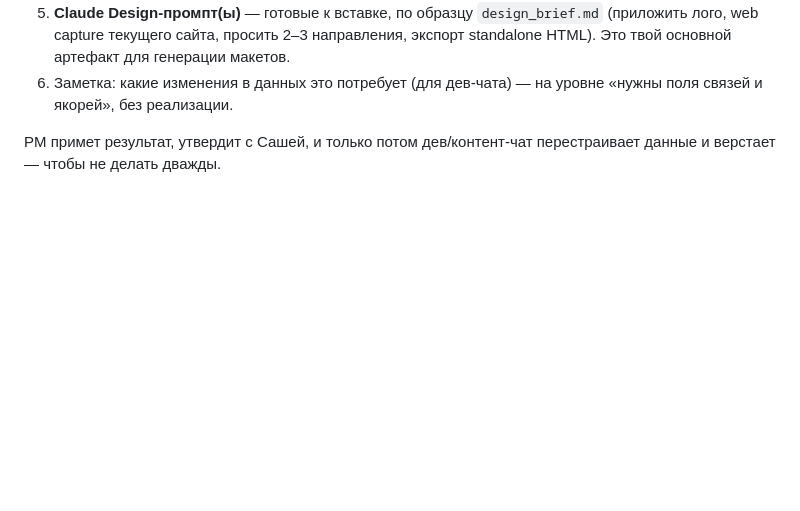
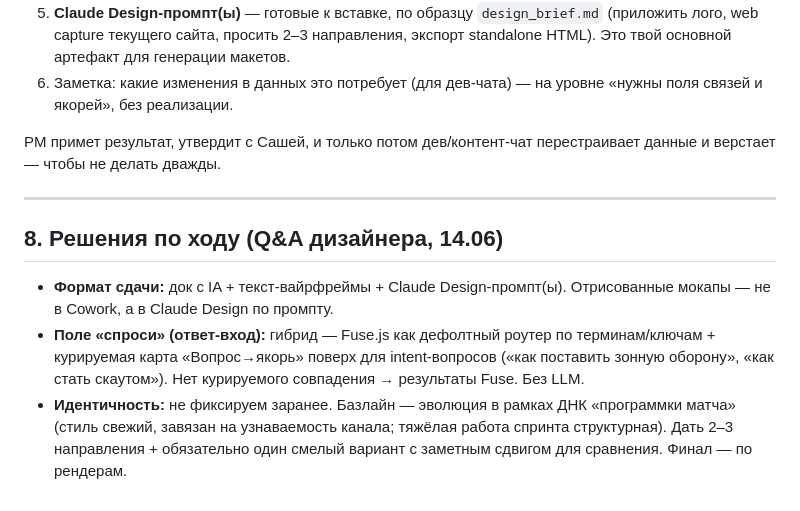
Before and after one commit to ALTitushkin/hockey-platform, a Markdown page: docs/design_brief_s5.md, the part around the change. Rendered like a GitHub page; blank space fills up the shorter version.

Commit message:
docs: решения по ходу Q&A дизайнера (Трек B)

```diff
--- a/docs/design_brief_s5.md
+++ b/docs/design_brief_s5.md
@@ -76,3 +76,12 @@
 6. Заметка: какие изменения в данных это потребует (для дев-чата) — на уровне «нужны поля связей и якорей», без реализации.
 
 PM примет результат, утвердит с Сашей, и только потом дев/контент-чат перестраивает данные и верстает — чтобы не делать дважды.
+
+
+---
+
+## 8. Решения по ходу (Q&A дизайнера, 14.06)
+
+- **Формат сдачи:** док с IA + текст-вайрфреймы + Claude Design-промпт(ы). Отрисованные мокапы — не в Cowork, а в Claude Design по промпту.
+- **Поле «спроси» (ответ-вход):** гибрид — Fuse.js как дефолтный роутер по терминам/ключам + курируемая карта «Вопрос→якорь» поверх для intent-вопросов («как поставить зонную оборону», «как стать скаутом»). Нет курируемого совпадения → результаты Fuse. Без LLM.
+- **Идентичность:** не фиксируем заранее. Базлайн — эволюция в рамках ДНК «программки матча» (стиль свежий, завязан на узнаваемость канала; тяжёлая работа спринта структурная). Дать 2–3 направления + обязательно один смелый вариант с заметным сдвигом для сравнения. Финал — по рендерам.
```
